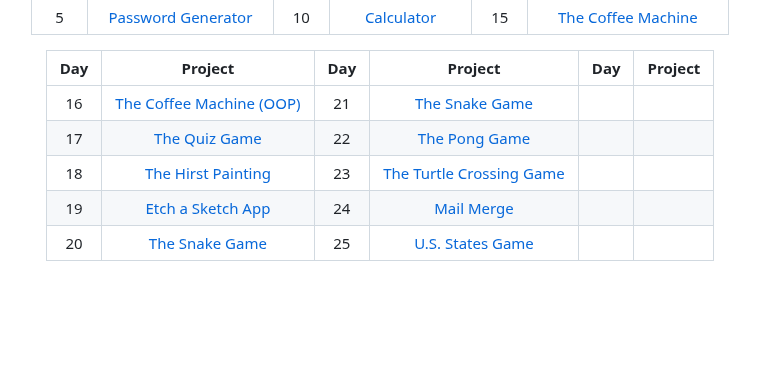
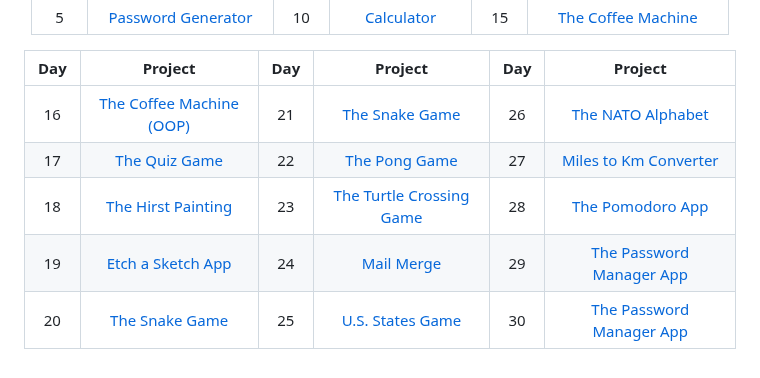
Before and after one commit to grandeurkoe/100-days-of-code, a Markdown page: README.md, the part around the change. GitHub-like rendering; blank space fills up the shorter version.

```diff
--- a/README.md
+++ b/README.md
@@ -15,10 +15,10 @@ Each project has been built from scratch with mininum to no assistance.<br/><br/
 
 | Day | Project  | Day | Project  | Day | Project  |
 |     :---:      |     :---:      |     :---:      |     :---:      |     :---:      |     :---:      |
-| 16     | [The Coffee Machine (OOP)](day-016-object-oriented-programming/the-coffee-machine-oop-version)       | 21     | [The Snake Game](day-020-and-021-build-the-snake-game/the-snake-game)       |
-| 17     | [The Quiz Game](day-017-the-quiz-game-project-and-the-benefits-of-oop/the-quiz-game)       | 22     | [The Pong Game](day-022-build-pong/the-pong-game)       |
-| 18     | [The Hirst Painting](day-018-turtle-and-the-gui/the-hirst-painting-project)       | 23     | [The Turtle Crossing Game](day-023-the-turtle-crossing-capstone-project/the-turtle-crossing-game)       |
-| 19     | [Etch a Sketch App](day-019-etch-a-sketch-and-the-turtle-race/etch-a-sketch-app)       | 24     | [Mail Merge](day-024-files-directories-and-paths/mail-merge-project)       |
-| 20     | [The Snake Game](day-020-and-021-build-the-snake-game/the-snake-game)       | 25     | [U.S. States Game](day-025-working-with-csv-data-and-the-pandas-library/us-states-game)       |
+| 16     | [The Coffee Machine (OOP)](day-016-object-oriented-programming/the-coffee-machine-oop-version)       | 21     | [The Snake Game](day-020-and-021-build-the-snake-game/the-snake-game)       | 26     | [The NATO Alphabet](day-026-list-comprehension-and-the-nato-alphabet/the-nato-alphabet-project)       |
+| 17     | [The Quiz Game](day-017-the-quiz-game-project-and-the-benefits-of-oop/the-quiz-game)       | 22     | [The Pong Game](day-022-build-pong/the-pong-game)       | 27     | [Miles to Km Converter](day-027-tkinter-unlimited-arguments-and-gui/miles-to-km-converter-project)       |
+| 18     | [The Hirst Painting](day-018-turtle-and-the-gui/the-hirst-painting-project)       | 23     | [The Turtle Crossing Game](day-023-the-turtle-crossing-capstone-project/the-turtle-crossing-game)       | 28     | [The Pomodoro App](day-028-the-pomodoro-gui-application/the-pomodoro-app)       |
+| 19     | [Etch a Sketch App](day-019-etch-a-sketch-and-the-turtle-race/etch-a-sketch-app)       | 24     | [Mail Merge](day-024-files-directories-and-paths/mail-merge-project)       | 29     | [The Password Manager App](day-029-password-manager-gui-app-with-tkinter/password-manager-gui-app)       |
+| 20     | [The Snake Game](day-020-and-021-build-the-snake-game/the-snake-game)       | 25     | [U.S. States Game](day-025-working-with-csv-data-and-the-pandas-library/us-states-game)       | 30     | [The Password Manager App](day-029-password-manager-gui-app-with-tkinter/password-manager-gui-app)       |
 
 </div>
```
